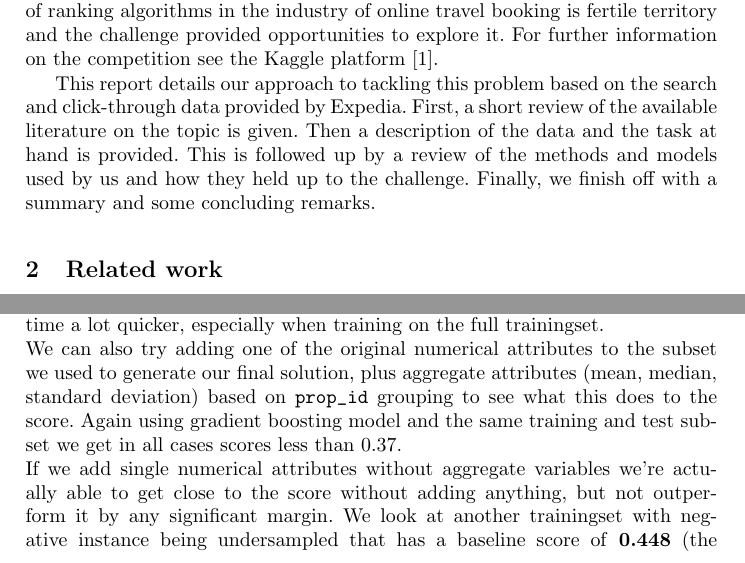
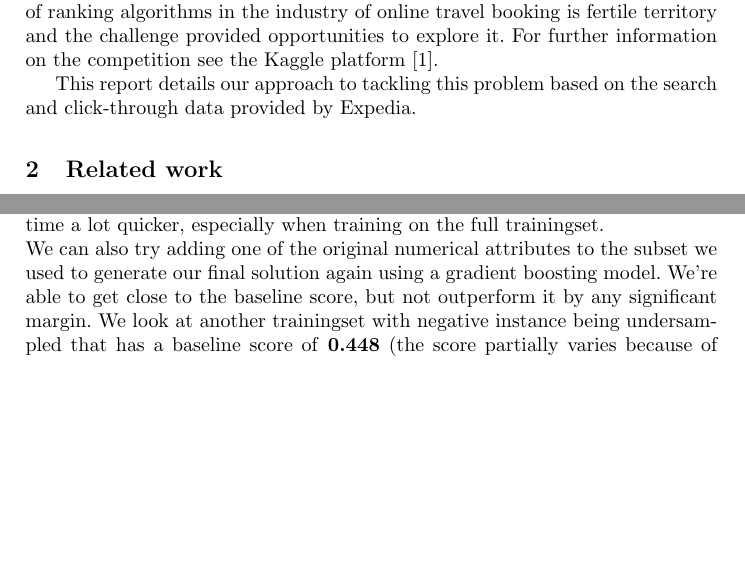
Before and after one commit to Andrew-Bedard/Data_Mining, a LaTeX problem sheet (assignment_2/report/report.tex): two parts of pages 1 and 9 of 11, joined at a grey line, cut so that both start at the same text, the shorter picture padded with empty space. Compiled offline with pdfLaTeX.

Commit message:
merge two paragraphs in results section, removal in intro

```diff
--- a/assignment_2/report/report.tex
+++ b/assignment_2/report/report.tex
@@ -31,7 +31,7 @@
 \section{Introduction}
 The online travel agency (OTA) Expedia posed the challenge to rank hotels by their likelihood of being booked. In such a competitive market as the one of click-through purchases, properly ranking offered hotels according to user's preferences becomes indispensable for the OTA to win the sale. This requires an algorithm that can rank the hotels associated with a user search query. The use of ranking algorithms in the industry of online travel booking is fertile territory and the challenge provided opportunities to explore it. For further information on the competition see the Kaggle platform \cite{WinNT}.
 
-This report details our approach to tackling this problem based on the search and click-through data provided by Expedia. First, a short review of the available literature on the topic is given. Then a description of the data and the task at hand is provided. This is followed up by a review of the methods and models used by us and how they held up to the challenge. Finally, we finish off with a summary and some concluding remarks.
+This report details our approach to tackling this problem based on the search and click-through data provided by Expedia.
 
 \section{Related work}
 Here is a sample of the approaches of some of the groups that participated in the Expedia challenge.
@@ -188,8 +188,7 @@ Instead we added aggregate variables based on only one of the numerical attribut
 For the final approach we ended up combining the training and evaluation code developed for the Commendo team approach with the feature engineering and attribute selection code from the approach based on \cite{DBLP:journals/corr/LiuXZYPLSW13}. With undersampling of negative instances and training two binary gradient boosted classifiers on a 10\% subset with 9\% for training and 1\% for testing we get a score of \textbf{0.409}. This was the model we used to generate our final prediction. While we did not do proper x-fold cross validation, during development we did regenerate the subsets a few times to get a more accurate sense of the score, with the range of scores being roughly 0.40-0.45.\\
 Learning the same model with SGD classifiers gets a score of \textbf{0.369} on the same training and test sets. \\
 We can explore this model a bit beyond the point it was at when we submitted our prediction. If we remove undersampling of negative instances we get a score of \textbf{0.349} using the boosted gradient classifiers and \textbf{0.359} using the SGD classifiers. Clearly the undersampling improves accuracy. It also makes the training time a lot quicker, especially when training on the full trainingset.\\
-We can also try adding one of the original numerical attributes to the subset we used to generate our final solution, plus aggregate attributes (mean, median, standard deviation) based on \verb!prop_id! grouping to see what this does to the score. Again using gradient boosting model and the same training and test subset we get in all cases scores less than 0.37.\\
-If we add single numerical attributes without aggregate variables we're actually able to get close to the score without adding anything, but not outperform it by any significant margin. We look at another trainingset with negative instance being undersampled that has a baseline score of \textbf{0.448} (the score partially vary because of the random nature of undersampling). Adding \verb!prop_log_historical_price!, \verb!srch_saturday_night_bool! or \verb!prop_starrating! gives scores of respectively \textbf{0.442}, \textbf{0.442} and \textbf{0.447}.\\
+We can also try adding one of the original numerical attributes to the subset we used to generate our final solution again using a gradient boosting model. We're able to get close to the baseline score, but not outperform it by any significant margin. We look at another trainingset with negative instance being undersampled that has a baseline score of \textbf{0.448} (the score partially varies because of the random nature of undersampling). Adding \verb!prop_log_historical_price!, \verb!srch_saturday_night_bool! or \verb!prop_starrating! gives scores of respectively \textbf{0.442}, \textbf{0.442} and \textbf{0.447}.\\
 Even taking some variability into account from generating out training subset and undersampling methods, this makes it seem likely that the most na\"ive additions of extra attributes our aggregate values will not likely improve score by a noticeable margin.
 
 \section{Discussion}
```
